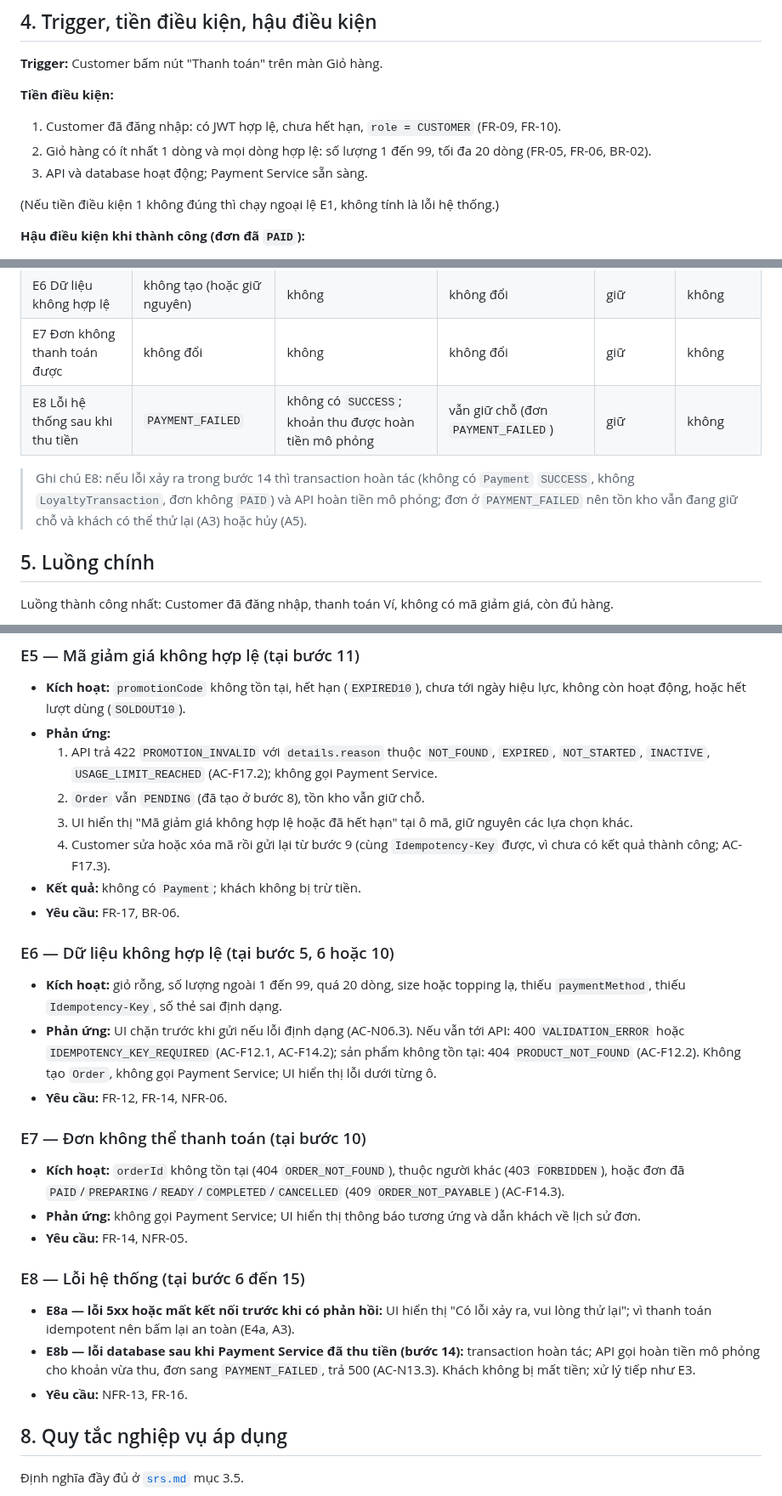
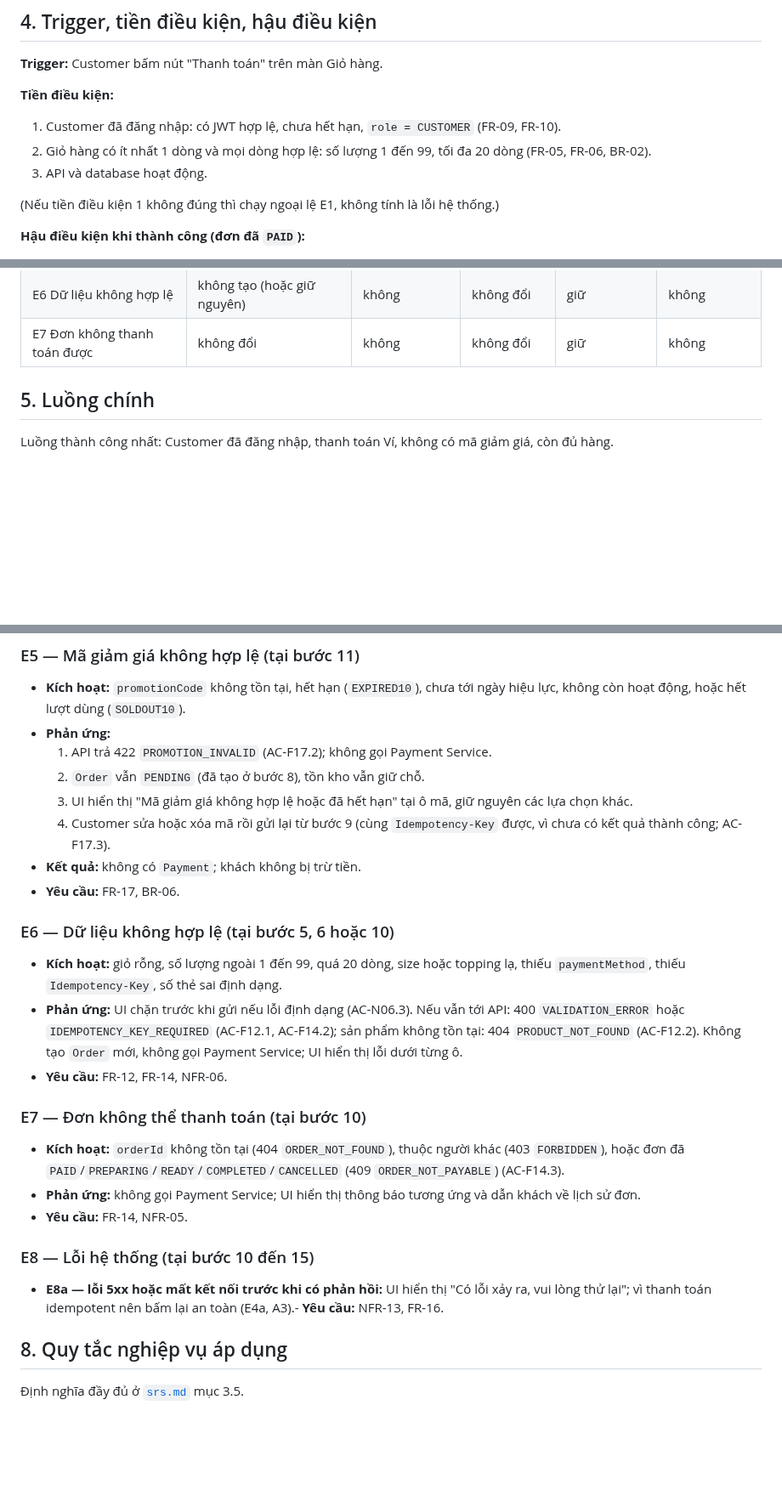
Before and after one commit to DuVinhLoi/BrewLite, a Markdown page: docs/requirements/uc-checkout.md, 3 parts joined by grey strips. Shown at 85% size. Drawn GitHub-style; blank space fills up the shorter version.

Commit message:
docs(requirements): resolve Copilot review on PR #5 with minimal scope

```diff
--- a/docs/requirements/uc-checkout.md
+++ b/docs/requirements/uc-checkout.md
@@ -60,7 +60,7 @@ Barista không tham gia use-case này (xem UC-07 trong `srs.md` mục 2.3). Các
 
 1. Customer đã đăng nhập: có JWT hợp lệ, chưa hết hạn, `role = CUSTOMER` (FR-09, FR-10).
 2. Giỏ hàng có ít nhất 1 dòng và mọi dòng hợp lệ: số lượng 1 đến 99, tối đa 20 dòng (FR-05, FR-06, BR-02).
-3. API và database hoạt động; Payment Service sẵn sàng.
+3. API và database hoạt động.
 
 (Nếu tiền điều kiện 1 không đúng thì chạy ngoại lệ E1, không tính là lỗi hệ thống.)
 
@@ -84,9 +84,6 @@ Barista không tham gia use-case này (xem UC-07 trong `srs.md` mục 2.3). Các
 | E5 Mã giảm giá không hợp lệ | `PENDING` | không | vẫn giữ chỗ | giữ | không |
 | E6 Dữ liệu không hợp lệ | không tạo (hoặc giữ nguyên) | không | không đổi | giữ | không |
 | E7 Đơn không thanh toán được | không đổi | không | không đổi | giữ | không |
-| E8 Lỗi hệ thống sau khi thu tiền | `PAYMENT_FAILED` | không có `SUCCESS`; khoản thu được hoàn tiền mô phỏng | vẫn giữ chỗ (đơn `PAYMENT_FAILED`) | giữ | không |
-
-> Ghi chú E8: nếu lỗi xảy ra trong bước 14 thì transaction hoàn tác (không có `Payment` `SUCCESS`, không `LoyaltyTransaction`, đơn không `PAID`) và API hoàn tiền mô phỏng; đơn ở `PAYMENT_FAILED` nên tồn kho vẫn đang giữ chỗ và khách có thể thử lại (A3) hoặc hủy (A5).
 
 ## 5. Luồng chính
 
@@ -193,7 +190,7 @@ Xảy ra khi khách bấm đúp, mất phản hồi rồi bấm lại, hoặc m
 
 - **Kích hoạt:** `promotionCode` không tồn tại, hết hạn (`EXPIRED10`), chưa tới ngày hiệu lực, không còn hoạt động, hoặc hết lượt dùng (`SOLDOUT10`).
 - **Phản ứng:**
-  1. API trả 422 `PROMOTION_INVALID` với `details.reason` thuộc `NOT_FOUND`, `EXPIRED`, `NOT_STARTED`, `INACTIVE`, `USAGE_LIMIT_REACHED` (AC-F17.2); không gọi Payment Service.
+  1. API trả 422 `PROMOTION_INVALID` (AC-F17.2); không gọi Payment Service.
   2. `Order` vẫn `PENDING` (đã tạo ở bước 8), tồn kho vẫn giữ chỗ.
   3. UI hiển thị "Mã giảm giá không hợp lệ hoặc đã hết hạn" tại ô mã, giữ nguyên các lựa chọn khác.
   4. Customer sửa hoặc xóa mã rồi gửi lại từ bước 9 (cùng `Idempotency-Key` được, vì chưa có kết quả thành công; AC-F17.3).
@@ -203,7 +200,7 @@ Xảy ra khi khách bấm đúp, mất phản hồi rồi bấm lại, hoặc m
 ### E6 — Dữ liệu không hợp lệ (tại bước 5, 6 hoặc 10)
 
 - **Kích hoạt:** giỏ rỗng, số lượng ngoài 1 đến 99, quá 20 dòng, size hoặc topping lạ, thiếu `paymentMethod`, thiếu `Idempotency-Key`, số thẻ sai định dạng.
-- **Phản ứng:** UI chặn trước khi gửi nếu lỗi định dạng (AC-N06.3). Nếu vẫn tới API: 400 `VALIDATION_ERROR` hoặc `IDEMPOTENCY_KEY_REQUIRED` (AC-F12.1, AC-F14.2); sản phẩm không tồn tại: 404 `PRODUCT_NOT_FOUND` (AC-F12.2). Không tạo `Order`, không gọi Payment Service; UI hiển thị lỗi dưới từng ô.
+- **Phản ứng:** UI chặn trước khi gửi nếu lỗi định dạng (AC-N06.3). Nếu vẫn tới API: 400 `VALIDATION_ERROR` hoặc `IDEMPOTENCY_KEY_REQUIRED` (AC-F12.1, AC-F14.2); sản phẩm không tồn tại: 404 `PRODUCT_NOT_FOUND` (AC-F12.2). Không tạo `Order` mới, không gọi Payment Service; UI hiển thị lỗi dưới từng ô.
 - **Yêu cầu:** FR-12, FR-14, NFR-06.
 
 ### E7 — Đơn không thể thanh toán (tại bước 10)
@@ -212,11 +209,9 @@ Xảy ra khi khách bấm đúp, mất phản hồi rồi bấm lại, hoặc m
 - **Phản ứng:** không gọi Payment Service; UI hiển thị thông báo tương ứng và dẫn khách về lịch sử đơn.
 - **Yêu cầu:** FR-14, NFR-05.
 
-### E8 — Lỗi hệ thống (tại bước 6 đến 15)
+### E8 — Lỗi hệ thống (tại bước 10 đến 15)
 
-- **E8a — lỗi 5xx hoặc mất kết nối trước khi có phản hồi:** UI hiển thị "Có lỗi xảy ra, vui lòng thử lại"; vì thanh toán idempotent nên bấm lại an toàn (E4a, A3).
-- **E8b — lỗi database sau khi Payment Service đã thu tiền (bước 14):** transaction hoàn tác; API gọi hoàn tiền mô phỏng cho khoản vừa thu, đơn sang `PAYMENT_FAILED`, trả 500 (AC-N13.3). Khách không bị mất tiền; xử lý tiếp như E3.
-- **Yêu cầu:** NFR-13, FR-16.
+- **E8a — lỗi 5xx hoặc mất kết nối trước khi có phản hồi:** UI hiển thị "Có lỗi xảy ra, vui lòng thử lại"; vì thanh toán idempotent nên bấm lại an toàn (E4a, A3).- **Yêu cầu:** NFR-13, FR-16.
 
 ## 8. Quy tắc nghiệp vụ áp dụng
 
```
Also changed, not shown: docs/requirements/srs.md (+2 -4 lines), docs/traceability-matrix.md (+1 -1 lines).
